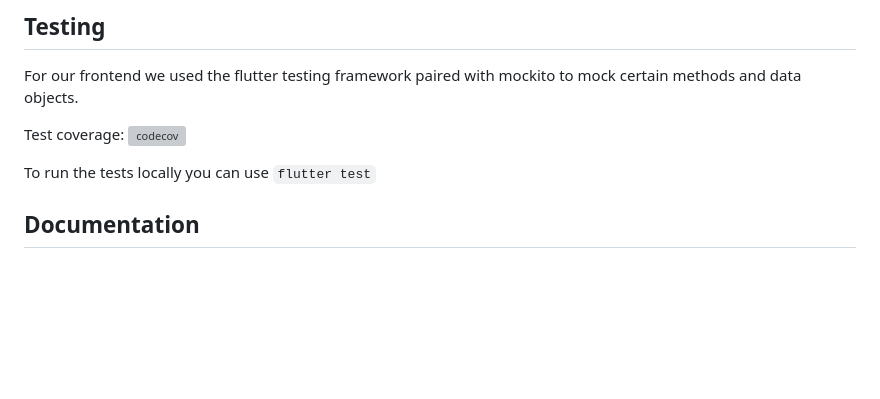
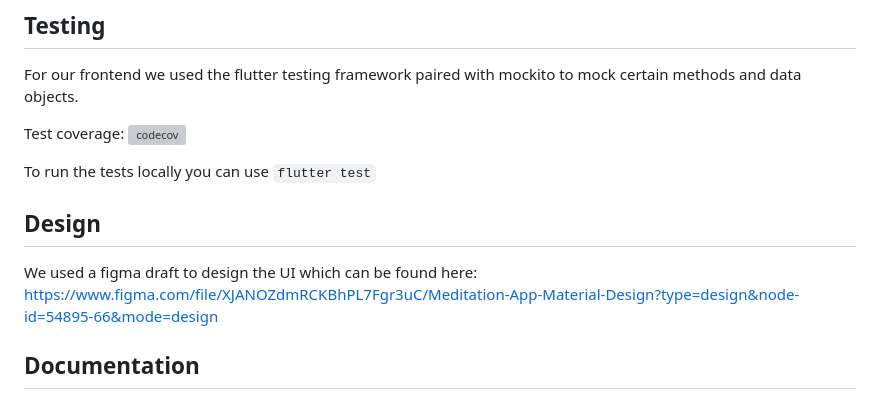
Before and after one commit to marvpaul/flutter-meditation, a Markdown page: README.md, the part around the change. Drawn GitHub-style; blank space fills up the shorter version; grey boxes are pictures that could not be loaded.

```diff
--- a/README.md
+++ b/README.md
@@ -22,6 +22,9 @@ Test coverage:
 [![codecov](https://codecov.io/gh/marvpaul/flutter-meditation/master/graph/badge.svg)](https://codecov.io/gh/marvpaul/flutter-meditation)
 
 To run the tests locally you can use `flutter test`
+
+## Design
+We used a figma draft to design the UI which can be found here: https://www.figma.com/file/XJANOZdmRCKBhPL7Fgr3uC/Meditation-App-Material-Design?type=design&node-id=54895-66&mode=design
 
 ## Documentation
 We included source code documentation using `dart doc` following the dart documentation standards. The latest documentation will always be generated through our Github actions pipeline and is available as a pipeline artifact.
```
